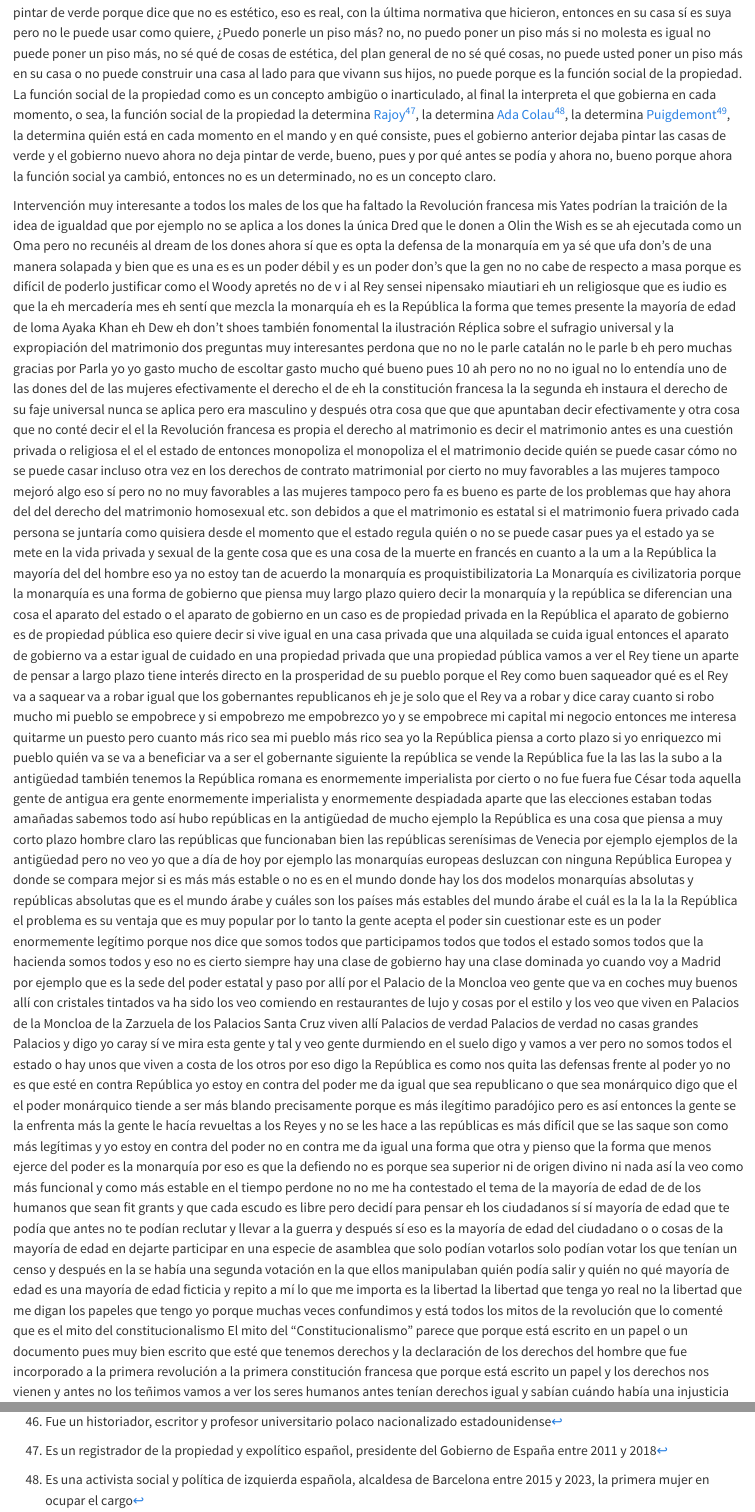
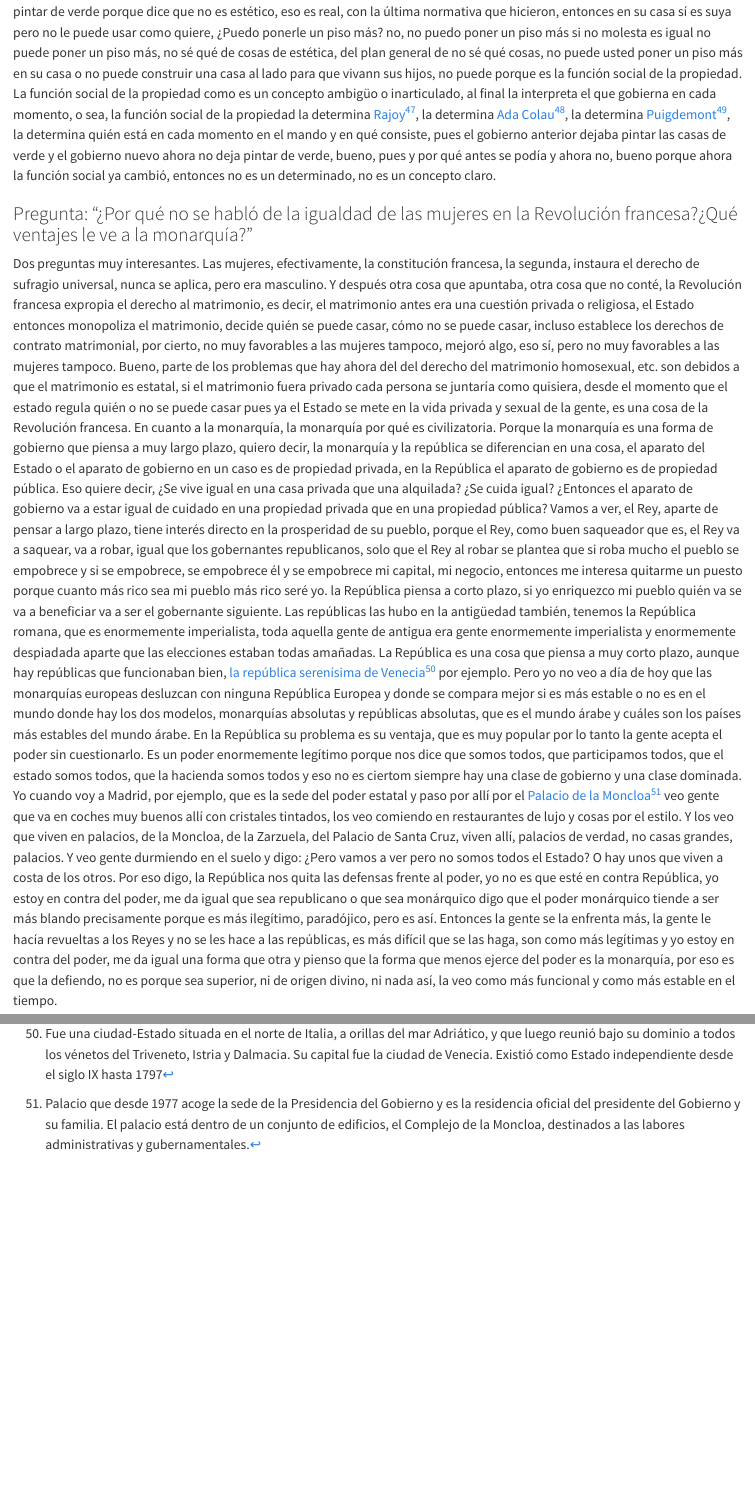
Before and after one commit to vaijira/miguelanxobastos, a Quarto document (books/es/conferencias_miguel_anxo_bastos_vol_i/quarto/la-revolucion-francesa.qmd): the page in a window 1100 px wide, from 11680 px down before the commit and from 11670 px down after it, so that both start at the same text, and a second part further down, joined at a grey line. Rendered offline with R 4.5, knitr and Pandoc in place of Quarto, with nearby package versions.

Commit message:
Line 528 Minute 1:04:07.

```diff
--- a/books/es/conferencias_miguel_anxo_bastos_vol_i/quarto/la-revolucion-francesa.qmd
+++ b/books/es/conferencias_miguel_anxo_bastos_vol_i/quarto/la-revolucion-francesa.qmd
@@ -481,66 +480,52 @@ entre 2019 y 2024.], la determina quién está en cada momento en el mando y en
 dejaba pintar las casas de verde y el gobierno nuevo ahora no deja pintar de verde, bueno, pues y por qué antes se podía
 y ahora no, bueno porque ahora la función social ya cambió, entonces no es un determinado, no es un concepto claro.
 
-Intervención
-muy interesante a todos los males de los que ha faltado la Revolución francesa mis Yates podrían
-la traición de la idea de igualdad que por ejemplo no se aplica a los dones la única Dred que le donen a Olin the Wish es
-se ah ejecutada como un Oma pero no recunéis al dream de los dones ahora sí que es opta la defensa de la monarquía em
-ya sé que ufa don's de una manera solapada y bien que es una es es un poder débil y es un poder don's que la gen no
-no cabe de respecto a masa porque es difícil de poderlo justificar como el Woody apretés no de v i al Rey sensei nipensako miautiari
-eh un religiosque que es iudio es que la eh mercadería mes eh sentí que mezcla la monarquía eh es la República
-la forma que temes presente la mayoría de edad de loma Ayaka Khan eh Dew
-eh don't shoes también fonomental la ilustración
-Réplica sobre el sufragio universal y la expropiación del matrimonio
-dos preguntas muy interesantes perdona que no no le parle catalán no le parle b eh pero muchas gracias por Parla
-yo yo gasto mucho de escoltar gasto mucho qué bueno pues 10 ah pero no no no igual no lo entendía
-uno de las dones del de las mujeres efectivamente el derecho el de eh
-la constitución francesa la la segunda eh instaura el derecho de su faje universal nunca se aplica pero era masculino
-y después otra cosa que que que apuntaban decir efectivamente y otra cosa que no conté decir el
-el la Revolución francesa es propia el derecho al matrimonio es decir el matrimonio antes es una cuestión privada o religiosa
-el el el estado de entonces monopoliza el monopoliza el
-el matrimonio decide quién se puede casar cómo no se puede casar incluso otra vez en los derechos de contrato matrimonial por cierto no muy favorables a las mujeres
-tampoco mejoró algo eso sí pero no no muy favorables a las mujeres tampoco pero fa es bueno
-es parte de los problemas que hay ahora del del derecho del matrimonio homosexual etc. son debidos a que el matrimonio es estatal
-si el matrimonio fuera privado cada persona se juntaría como quisiera desde el momento que el estado regula quién o no se puede casar pues ya el estado
-ya se mete en la vida privada y sexual de la gente cosa que es una cosa de la muerte en francés en cuanto a la um
-a la República la mayoría del del hombre eso ya no estoy tan de acuerdo la monarquía es proquistibilizatoria
-La Monarquía es civilizatoria
-porque la monarquía es una forma de gobierno que piensa muy largo plazo quiero decir la monarquía y la república se diferencian
-una cosa el aparato del estado o el aparato de gobierno en un caso es de propiedad privada en la República
-el aparato de gobierno es de propiedad pública eso quiere decir
-si vive igual en una casa privada que una alquilada se cuida igual
-entonces el aparato de gobierno va a estar igual de cuidado en una propiedad privada que una propiedad pública
-vamos a ver el Rey tiene un aparte de pensar a largo plazo tiene interés directo en la prosperidad de su pueblo
-porque el Rey como buen saqueador qué es el Rey va a saquear va a robar
-igual que los gobernantes republicanos eh je je solo que el Rey va a robar y dice caray cuanto
-si robo mucho mi pueblo se empobrece y si empobrezo me empobrezco yo y se empobrece
-mi capital mi negocio entonces me interesa quitarme un puesto pero cuanto más rico sea mi pueblo más rico sea yo
-la República piensa a corto plazo si yo enriquezco mi pueblo quién va se va a beneficiar va a ser el gobernante siguiente
-la república se vende la República fue la las las la subo a la antigüedad también tenemos la República romana
-es enormemente imperialista por cierto o no fue fuera fue César
-toda aquella gente de antigua era gente enormemente imperialista y enormemente despiadada aparte que las elecciones estaban todas amañadas
-sabemos todo así hubo repúblicas en la antigüedad de mucho ejemplo la República es una cosa que piensa a muy corto plazo
-hombre claro las repúblicas que funcionaban bien las repúblicas serenísimas de Venecia por ejemplo ejemplos de la antigüedad pero no veo yo que a día de hoy por ejemplo
-las monarquías europeas desluzcan con ninguna República Europea y donde se compara mejor
-si es más más estable o no es en el mundo donde hay los dos modelos monarquías absolutas y repúblicas absolutas
-que es el mundo árabe y cuáles son los países más estables del mundo árabe
-el cuál es la la la la República el problema es su ventaja
-que es muy popular por lo tanto la gente acepta el poder sin cuestionar
-este es un poder enormemente legítimo porque nos dice que somos todos que participamos todos que todos el estado somos todos
-que la hacienda somos todos y eso no es cierto siempre hay una clase de gobierno hay una clase dominada
-yo cuando voy a Madrid por ejemplo que es la sede del poder estatal y paso por allí por el Palacio de la Moncloa
-veo gente que va en coches muy buenos allí con cristales tintados va ha sido
-los veo comiendo en restaurantes de lujo y cosas por el estilo y los veo que viven en Palacios de la Moncloa de la Zarzuela
-de los Palacios Santa Cruz viven allí Palacios de verdad Palacios de verdad no casas grandes Palacios
-y digo yo caray sí ve mira esta gente y tal y veo gente durmiendo en el suelo digo y vamos a ver pero no somos todos el estado
-o hay unos que viven a costa de los otros
-por eso digo la República es como nos quita las defensas frente al poder
-yo no es que esté en contra República yo estoy en contra del poder me da igual que sea republicano o que sea monárquico digo que el el poder monárquico
-tiende a ser más blando precisamente porque es más ilegítimo paradójico pero es así entonces
-la gente se la enfrenta más la gente le hacía revueltas a los Reyes y no se les hace a las repúblicas es más difícil que se las saque
-son como más legítimas y yo estoy en contra del poder no en contra me da igual una forma que otra y pienso que la forma
-que menos ejerce del poder es la monarquía por eso es que la defiendo no es porque sea superior ni de origen divino ni nada así
-la veo como más funcional y como más estable en el tiempo
+### Pregunta: "¿Por qué no se habló de la igualdad de las mujeres en la Revolución francesa?¿Qué ventajes le ve a la monarquía?" {.unnumbered}
+
+Dos preguntas muy interesantes. Las mujeres, efectivamente, la constitución francesa, la segunda, instaura el derecho de sufragio
+universal, nunca se aplica, pero era masculino. Y después otra cosa que apuntaba, otra cosa que no conté, la Revolución francesa
+expropia el derecho al matrimonio, es decir, el matrimonio antes era una cuestión privada o religiosa, el Estado entonces monopoliza
+el matrimonio, decide quién se puede casar, cómo no se puede casar, incluso establece los derechos de contrato matrimonial, por
+cierto, no muy favorables a las mujeres tampoco, mejoró algo, eso sí, pero no muy favorables a las mujeres tampoco. Bueno, parte
+de los problemas que hay ahora del del derecho del matrimonio homosexual, etc. son debidos a que el matrimonio es estatal, si el
+matrimonio fuera privado cada persona se juntaría como quisiera, desde el momento que el estado regula quién o no se puede casar
+pues ya el Estado se mete en la vida privada y sexual de la gente, es una cosa de la Revolución francesa.
+En cuanto a la monarquía, la monarquía por qué es civilizatoria. Porque la monarquía es una forma de gobierno que piensa a muy
+largo plazo, quiero decir, la monarquía y la república se diferencian en una cosa, el aparato del Estado o el aparato de gobierno
+en un caso es de propiedad privada, en la República el aparato de gobierno es de propiedad pública. Eso quiere decir, ¿Se vive
+igual en una casa privada que una alquilada? ¿Se cuida igual? ¿Entonces el aparato de gobierno va a estar igual de cuidado en
+una propiedad privada que en una propiedad pública? Vamos a ver, el Rey, aparte de pensar a largo plazo, tiene interés directo
+en la prosperidad de su pueblo, porque el Rey, como buen saqueador que es, el Rey va a saquear, va a robar, igual que los
+gobernantes republicanos, solo que el Rey al robar se plantea que si roba mucho el pueblo se empobrece y si se empobrece,
+se empobrece él y se empobrece mi capital, mi negocio, entonces me interesa quitarme un puesto porque cuanto más rico
+sea mi pueblo más rico seré yo. la República piensa a corto plazo, si yo enriquezco mi pueblo quién va se va a beneficiar va
+a ser el gobernante siguiente. Las repúblicas las hubo en la antigüedad también, tenemos la República romana, que es
+enormemente imperialista, toda aquella gente de antigua era gente enormemente imperialista y enormemente despiadada aparte
+que las elecciones estaban todas amañadas. La República es una cosa que piensa a muy corto plazo, aunque hay repúblicas que
+funcionaban bien, [la república serenísima de Venecia](https://en.wikipedia.org/wiki/Republic_of_Venice)^[Fue una
+ciudad-Estado situada en el norte de Italia, a orillas del mar Adriático, y que luego reunió bajo su dominio a todos los
+vénetos del Triveneto, Istria y Dalmacia. Su capital fue la ciudad de Venecia. Existió como Estado independiente desde el
+siglo IX hasta 1797] por ejemplo. Pero yo no veo a día de hoy que las monarquías europeas desluzcan con ninguna República
+Europea y donde se compara mejor si es más estable o no es en el mundo donde hay los dos modelos, monarquías absolutas y
+repúblicas absolutas, que es el mundo árabe y cuáles son los países más estables del mundo árabe. En la República su
+problema es su ventaja, que es muy popular por lo tanto la gente acepta el poder sin cuestionarlo. Es un poder
+enormemente legítimo porque nos dice que somos todos, que participamos todos, que el estado somos todos, que la hacienda
+somos todos y eso no es ciertom siempre hay una clase de gobierno y una clase dominada. Yo cuando voy a Madrid, por ejemplo,
+que es la sede del poder estatal y paso por allí por el
+[Palacio de la Moncloa](https://en.wikipedia.org/wiki/Palace_of_Moncloa)^[Palacio que desde 1977 acoge la sede de la
+Presidencia del Gobierno y es la residencia oficial del presidente del Gobierno y su familia. El palacio está dentro de un
+conjunto de edificios, el Complejo de la Moncloa, destinados a las labores administrativas y gubernamentales.] veo gente
+que va en coches muy buenos allí con cristales tintados, los veo comiendo en restaurantes de lujo y cosas por el estilo.
+Y los veo que viven en palacios, de la Moncloa, de la Zarzuela, del Palacio de Santa Cruz, viven allí, palacios de verdad,
+no casas grandes, palacios. Y veo gente durmiendo en el suelo y digo: ¿Pero vamos a ver pero no somos todos el Estado?
+O hay unos que viven a costa de los otros. Por eso digo, la República nos quita las defensas frente al poder, yo no es
+que esté en contra República, yo estoy en contra del poder, me da igual que sea republicano o que sea monárquico digo que
+el poder monárquico tiende a ser más blando precisamente porque es más ilegítimo, paradójico, pero es así. Entonces la
+gente se la enfrenta más, la gente le hacía revueltas a los Reyes y no se les hace a las repúblicas, es más difícil que
+se las haga, son como más legítimas y yo estoy en contra del poder, me da igual una forma que otra y pienso que la forma
+que menos ejerce del poder es la monarquía, por eso es que la defiendo, no es porque sea superior, ni de origen divino,
+ni nada así, la veo como más funcional y como más estable en el tiempo.
+
 perdone no no me ha contestado el tema de la mayoría de edad de de los humanos que sean fit grants y que cada escudo es libre
 pero decidí para pensar eh los ciudadanos sí sí mayoría de edad que te podía
 que antes no te podían reclutar y llevar a la guerra y después sí eso es la mayoría de edad del ciudadano o o cosas de la mayoría de edad
```
Also changed, not shown: books/es/conferencias_miguel_anxo_bastos_vol_i/quarto/capitalismo-vs-socialismo.qmd (+1 -1 lines), books/es/conferencias_miguel_anxo_bastos_vol_i/quarto/la-revolucion-francesa.qmd (3 more changed lines).
